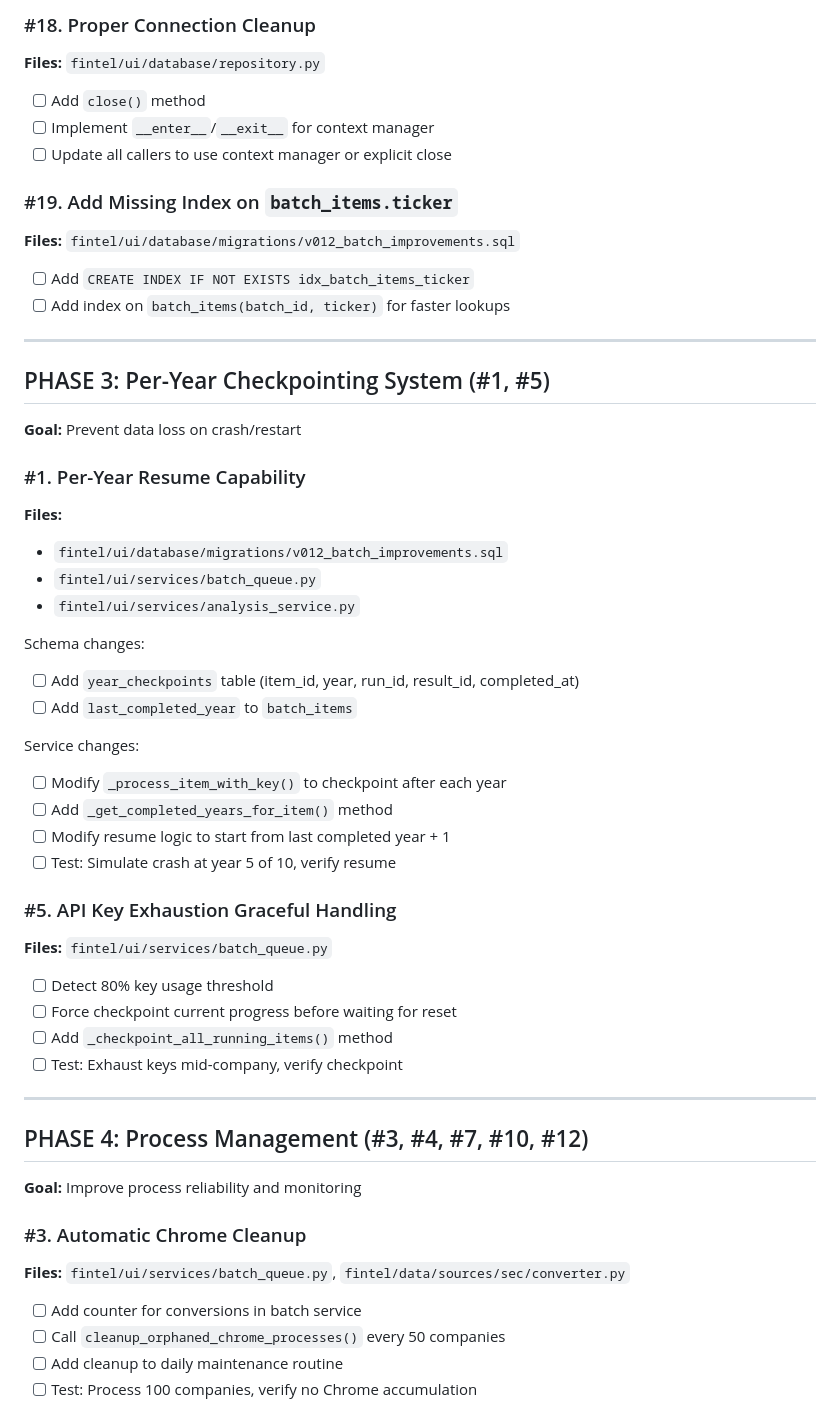
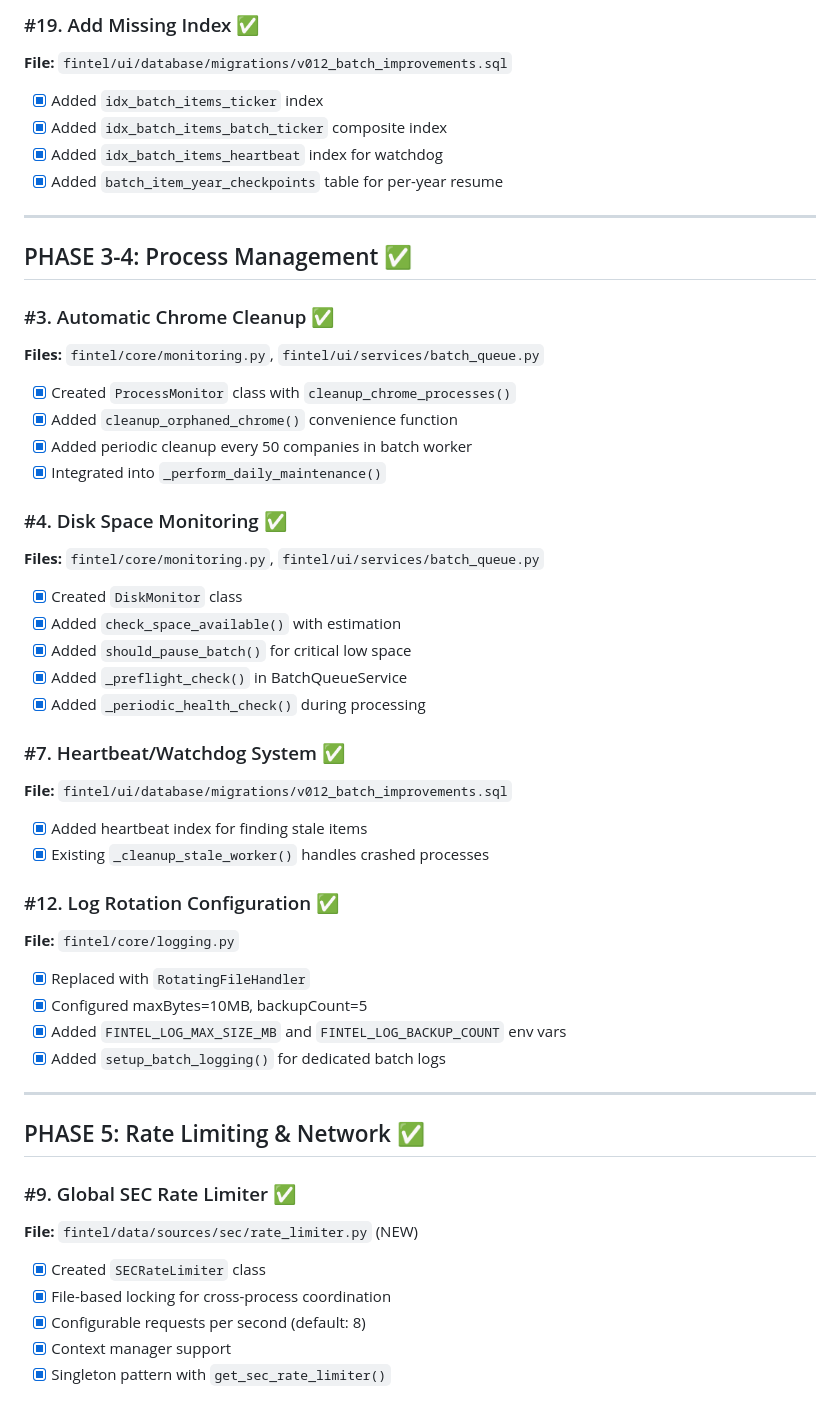
Before and after one commit to gkgeo9/eon, a Markdown page: IMPLEMENTATION_PLAN.md, the part around one of its changes. Drawn GitHub-style.

```diff
--- a/IMPLEMENTATION_PLAN.md
+++ b/IMPLEMENTATION_PLAN.md
@@ -59,52 +55,51 @@ This plan implements 27 improvements for reliable overnight batch processing of
 
-### #18. Proper Connection Cleanup
-**Files:** `fintel/ui/database/repository.py`
-- [ ] Add `close()` method
-- [ ] Implement `__enter__`/`__exit__` for context manager
-- [ ] Update all callers to use context manager or explicit close
-
-### #19. Add Missing Index on `batch_items.ticker`
-**Files:** `fintel/ui/database/migrations/v012_batch_improvements.sql`
-- [ ] Add `CREATE INDEX IF NOT EXISTS idx_batch_items_ticker`
-- [ ] Add index on `batch_items(batch_id, ticker)` for faster lookups
+### #19. Add Missing Index ✅
+**File:** `fintel/ui/database/migrations/v012_batch_improvements.sql`
+- [x] Added `idx_batch_items_ticker` index
+- [x] Added `idx_batch_items_batch_ticker` composite index
+- [x] Added `idx_batch_items_heartbeat` index for watchdog
+- [x] Added `batch_item_year_checkpoints` table for per-year resume
 
 ---
 
-## PHASE 3: Per-Year Checkpointing System (#1, #5)
-**Goal:** Prevent data loss on crash/restart
+## PHASE 3-4: Process Management ✅
 
-### #1. Per-Year Resume Capability
-**Files:**
-- `fintel/ui/database/migrations/v012_batch_improvements.sql`
-- `fintel/ui/services/batch_queue.py`
-- `fintel/ui/services/analysis_service.py`
+### #3. Automatic Chrome Cleanup ✅
+**Files:** `fintel/core/monitoring.py`, `fintel/ui/services/batch_queue.py`
+- [x] Created `ProcessMonitor` class with `cleanup_chrome_processes()`
+- [x] Added `cleanup_orphaned_chrome()` convenience function
+- [x] Added periodic cleanup every 50 companies in batch worker
+- [x] Integrated into `_perform_daily_maintenance()`
 
-Schema changes:
-- [ ] Add `year_checkpoints` table (item_id, year, run_id, result_id, completed_at)
-- [ ] Add `last_completed_year` to `batch_items`
+### #4. Disk Space Monitoring ✅
+**Files:** `fintel/core/monitoring.py`, `fintel/ui/services/batch_queue.py`
+- [x] Created `DiskMonitor` class
+- [x] Added `check_space_available()` with estimation
+- [x] Added `should_pause_batch()` for critical low space
+- [x] Added `_preflight_check()` in BatchQueueService
+- [x] Added `_periodic_health_check()` during processing
 
-Service changes:
-- [ ] Modify `_process_item_with_key()` to checkpoint after each year
-- [ ] Add `_get_completed_years_for_item()` method
-- [ ] Modify resume logic to start from last completed year + 1
-- [ ] Test: Simulate crash at year 5 of 10, verify resume
+### #7. Heartbeat/Watchdog System ✅
+**File:** `fintel/ui/database/migrations/v012_batch_improvements.sql`
+- [x] Added heartbeat index for finding stale items
+- [x] Existing `_cleanup_stale_worker()` handles crashed processes
 
-### #5. API Key Exhaustion Graceful Handling
-**Files:** `fintel/ui/services/batch_queue.py`
-- [ ] Detect 80% key usage threshold
-- [ ] Force checkpoint current progress before waiting for reset
-- [ ] Add `_checkpoint_all_running_items()` method
-- [ ] Test: Exhaust keys mid-company, verify checkpoint
+### #12. Log Rotation Configuration ✅
+**File:** `fintel/core/logging.py`
+- [x] Replaced with `RotatingFileHandler`
+- [x] Configured maxBytes=10MB, backupCount=5
+- [x] Added `FINTEL_LOG_MAX_SIZE_MB` and `FINTEL_LOG_BACKUP_COUNT` env vars
+- [x] Added `setup_batch_logging()` for dedicated batch logs
 
 ---
 
-## PHASE 4: Process Management (#3, #4, #7, #10, #12)
-**Goal:** Improve process reliability and monitoring
+## PHASE 5: Rate Limiting & Network ✅
 
-### #3. Automatic Chrome Cleanup
-**Files:** `fintel/ui/services/batch_queue.py`, `fintel/data/sources/sec/converter.py`
-- [ ] Add counter for conversions in batch service
-- [ ] Call `cleanup_orphaned_chrome_processes()` every 50 companies
-- [ ] Add cleanup to daily maintenance routine
-- [ ] Test: Process 100 companies, verify no Chrome accumulation
+### #9. Global SEC Rate Limiter ✅
+**File:** `fintel/data/sources/sec/rate_limiter.py` (NEW)
+- [x] Created `SECRateLimiter` class
+- [x] File-based locking for cross-process coordination
+- [x] Configurable requests per second (default: 8)
+- [x] Context manager support
+- [x] Singleton pattern with `get_sec_rate_limiter()`
 
```
Also changed, not shown: other parts of IMPLEMENTATION_PLAN.md (+142 -220 lines).
